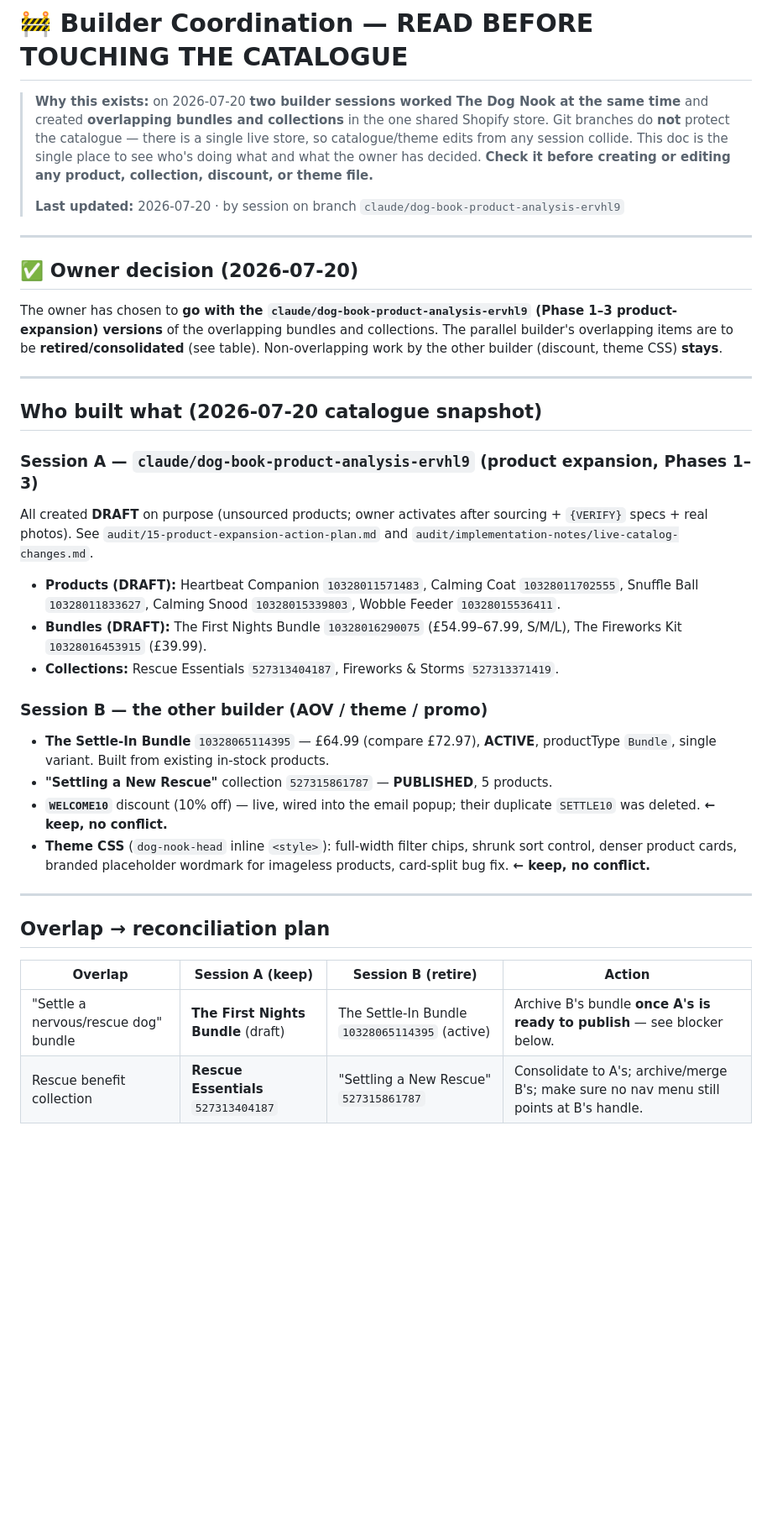
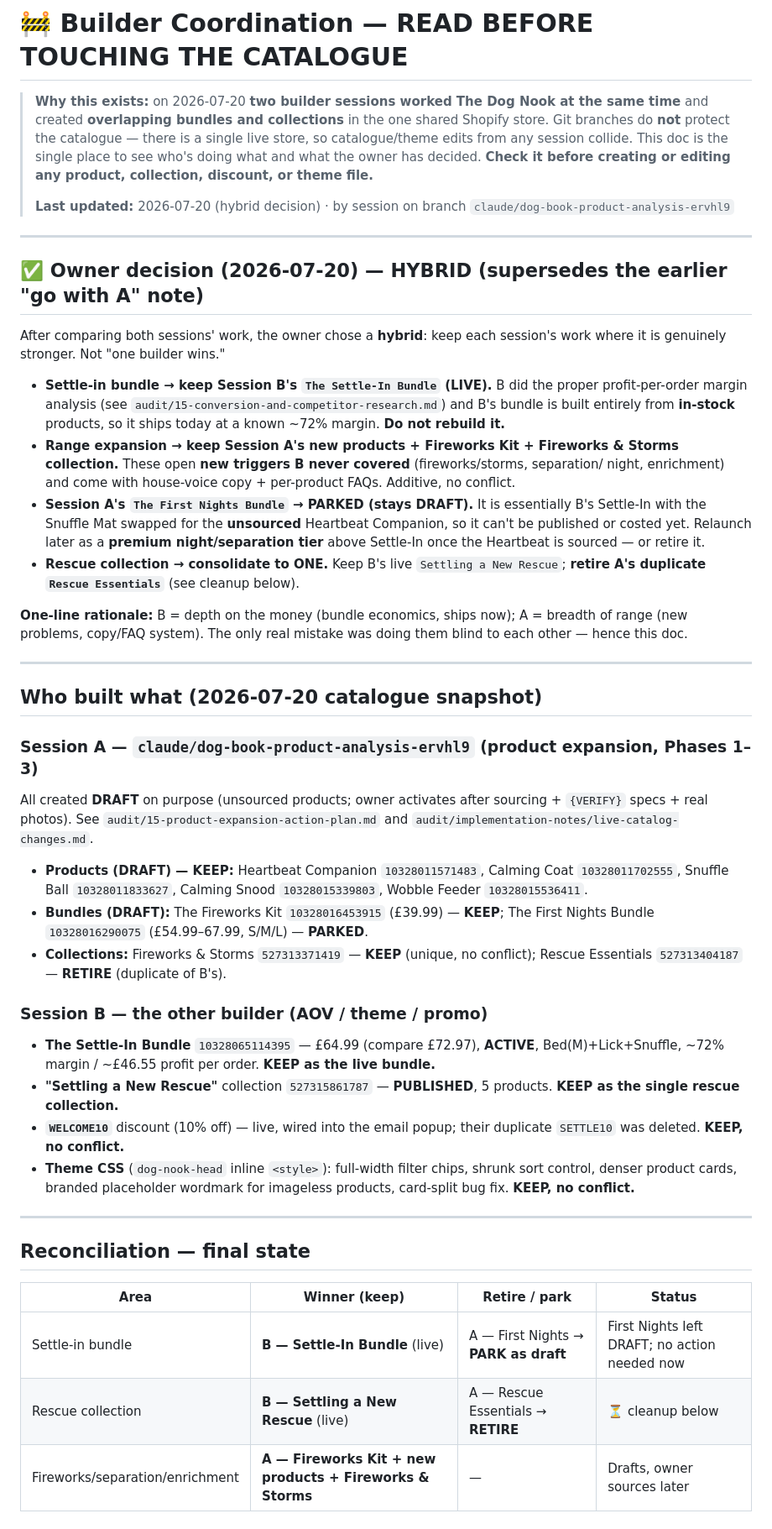
Before and after one commit to aryancodes420/sc, a Markdown page: BUILDER-COORDINATION.md, the part around one of its changes. Shown at 84% size. Drawn GitHub-style; blank space fills up the shorter version.

Commit message:
docs: switch coordination to HYBRID decision + queue rescue-collection cleanup
Keep Session B's live Settle-In Bundle + Settling a New Rescue collection
(better margin analysis, ships now); keep Session A's range expansion
(Fireworks Kit, new products, Fireworks & Storms); park First Nights as
draft until Heartbeat sourced; retire duplicate Rescue Essentials
collection. Add collectionDelete op to PENDING work order.

Co-Authored-By: Claude Opus 4.8 <noreply@anthropic.com>
Claude-Session: https://claude.ai/code/session_01GJhNVyKuja1GwBKv3CLoon

```diff
--- a/BUILDER-COORDINATION.md
+++ b/BUILDER-COORDINATION.md
@@ -7,15 +7,32 @@
 > to see who's doing what and what the owner has decided. **Check it before creating or
 > editing any product, collection, discount, or theme file.**
 >
-> **Last updated:** 2026-07-20 · by session on branch `claude/dog-book-product-analysis-ervhl9`
+> **Last updated:** 2026-07-20 (hybrid decision) · by session on branch
+> `claude/dog-book-product-analysis-ervhl9`
 
 ---
 
-## ✅ Owner decision (2026-07-20)
-The owner has chosen to **go with the `claude/dog-book-product-analysis-ervhl9`
-(Phase 1–3 product-expansion) versions** of the overlapping bundles and collections.
-The parallel builder's overlapping items are to be **retired/consolidated** (see table).
-Non-overlapping work by the other builder (discount, theme CSS) **stays**.
+## ✅ Owner decision (2026-07-20) — HYBRID (supersedes the earlier "go with A" note)
+After comparing both sessions' work, the owner chose a **hybrid**: keep each session's
+work where it is genuinely stronger. Not "one builder wins."
+
+- **Settle-in bundle → keep Session B's `The Settle-In Bundle` (LIVE).** B did the proper
+  profit-per-order margin analysis (see `audit/15-conversion-and-competitor-research.md`)
+  and B's bundle is built entirely from **in-stock** products, so it ships today at a
+  known ~72% margin. **Do not rebuild it.**
+- **Range expansion → keep Session A's new products + Fireworks Kit + Fireworks & Storms
+  collection.** These open **new triggers B never covered** (fireworks/storms, separation/
+  night, enrichment) and come with house-voice copy + per-product FAQs. Additive, no conflict.
+- **Session A's `The First Nights Bundle` → PARKED (stays DRAFT).** It is essentially B's
+  Settle-In with the Snuffle Mat swapped for the **unsourced** Heartbeat Companion, so it
+  can't be published or costed yet. Relaunch later as a **premium night/separation tier**
+  above Settle-In once the Heartbeat is sourced — or retire it.
+- **Rescue collection → consolidate to ONE.** Keep B's live `Settling a New Rescue`;
+  **retire A's duplicate `Rescue Essentials`** (see cleanup below).
+
+**One-line rationale:** B = depth on the money (bundle economics, ships now); A = breadth
+of range (new problems, copy/FAQ system). The only real mistake was doing them blind to
+each other — hence this doc.
 
 ---
 
@@ -25,27 +42,31 @@ Non-overlapping work by the other builder (discount, theme CSS) **stays**.
 All created **DRAFT** on purpose (unsourced products; owner activates after sourcing +
 `{VERIFY}` specs + real photos). See `audit/15-product-expansion-action-plan.md` and
 `audit/implementation-notes/live-catalog-changes.md`.
-- **Products (DRAFT):** Heartbeat Companion `10328011571483`, Calming Coat `10328011702555`,
-  Snuffle Ball `10328011833627`, Calming Snood `10328015339803`, Wobble Feeder `10328015536411`.
-- **Bundles (DRAFT):** The First Nights Bundle `10328016290075` (£54.99–67.99, S/M/L),
-  The Fireworks Kit `10328016453915` (£39.99).
-- **Collections:** Rescue Essentials `527313404187`, Fireworks & Storms `527313371419`.
+- **Products (DRAFT) — KEEP:** Heartbeat Companion `10328011571483`, Calming Coat
+  `10328011702555`, Snuffle Ball `10328011833627`, Calming Snood `10328015339803`,
+  Wobble Feeder `10328015536411`.
+- **Bundles (DRAFT):** The Fireworks Kit `10328016453915` (£39.99) — **KEEP**;
+  The First Nights Bundle `10328016290075` (£54.99–67.99, S/M/L) — **PARKED**.
+- **Collections:** Fireworks & Storms `527313371419` — **KEEP** (unique, no conflict);
+  Rescue Essentials `527313404187` — **RETIRE** (duplicate of B's).
 
 ### Session B — the other builder (AOV / theme / promo)
 - **The Settle-In Bundle** `10328065114395` — £64.99 (compare £72.97), **ACTIVE**,
-  productType `Bundle`, single variant. Built from existing in-stock products.
+  Bed(M)+Lick+Snuffle, ~72% margin / ~£46.55 profit per order. **KEEP as the live bundle.**
 - **"Settling a New Rescue"** collection `527315861787` — **PUBLISHED**, 5 products.
+  **KEEP as the single rescue collection.**
 - **`WELCOME10`** discount (10% off) — live, wired into the email popup; their duplicate
-  `SETTLE10` was deleted. **← keep, no conflict.**
+  `SETTLE10` was deleted. **KEEP, no conflict.**
 - **Theme CSS** (`dog-nook-head` inline `<style>`): full-width filter chips, shrunk sort
   control, denser product cards, branded placeholder wordmark for imageless products,
-  card-split bug fix. **← keep, no conflict.**
+  card-split bug fix. **KEEP, no conflict.**
 
 ---
 
-## Overlap → reconciliation plan
-| Overlap | Session A (keep) | Session B (retire) | Action |
+## Reconciliation — final state
+| Area | Winner (keep) | Retire / park | Status |
 |---|---|---|---|
-| "Settle a nervous/rescue dog" bundle | **The First Nights Bundle** (draft) | The Settle-In Bundle `10328065114395` (active) | Archive B's bundle **once A's is ready to publish** — see blocker below. |
-| Rescue benefit collection | **Rescue Essentials** `527313404187` | "Settling a New Rescue" `527315861787` | Consolidate to A's; archive/merge B's; make sure no nav menu still points at B's handle. |
+| Settle-in bundle | **B — Settle-In Bundle** (live) | A — First Nights → **PARK as draft** | First Nights left DRAFT; no action needed now |
+| Rescue collection | **B — Settling a New Rescue** (live) | A — Rescue Essentials → **RETIRE** | ⏳ cleanup below |
+| Fireworks/separation/enrichment | **A — Fireworks Kit + new products + Fireworks & Storms** | — | Drafts, owner sources later |
 
```
Also changed, not shown: other parts of BUILDER-COORDINATION.md (+15 -11 lines), audit/implementation-notes/PENDING-graphql-ops.md (+11 -0 lines).
